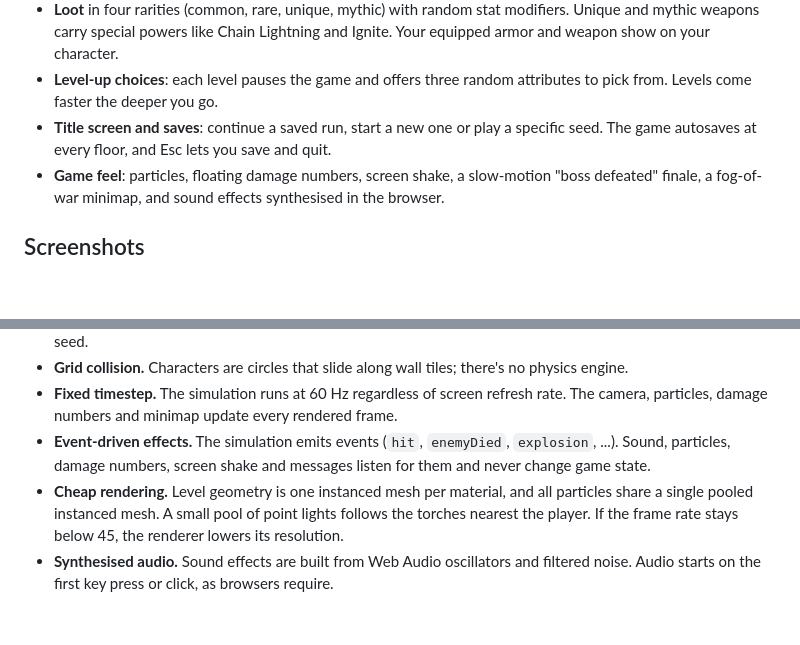
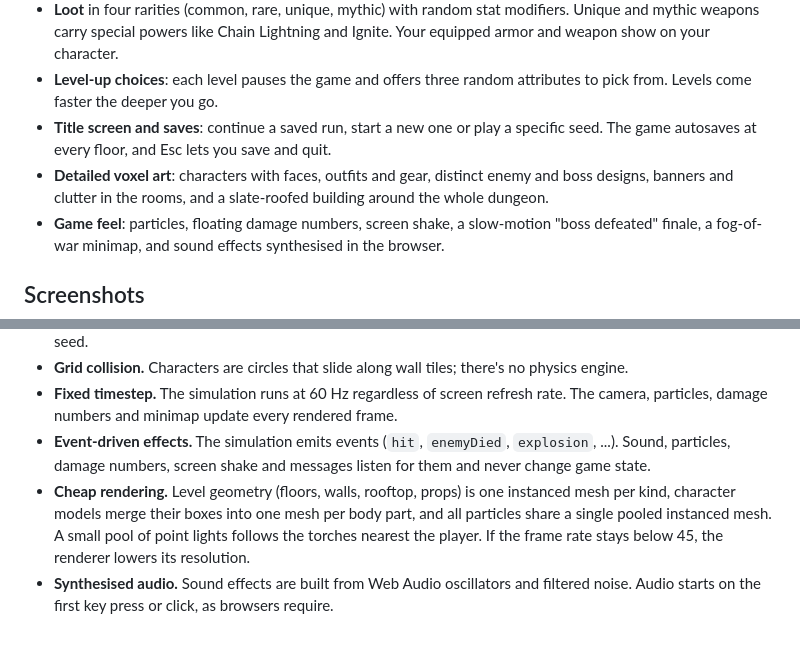
Before and after one commit to jkbytesjr/Minecraft-Dungeons-2.0, a Markdown page: README.md, 2 parts joined by grey strips. Rendered like a GitHub page; blank space fills up the shorter version.

Commit message:
Enhance README.md with clearer voxel art and rendering details
Updated the detailed voxel art and cheap rendering sections for clarity and detail.

```diff
--- a/README.md
+++ b/README.md
@@ -19,6 +19,7 @@ Nothing is pre-made: dungeon layouts, character models, loot and sound effects a
 - **Loot** in four rarities (common, rare, unique, mythic) with random stat modifiers. Unique and mythic weapons carry special powers like Chain Lightning and Ignite. Your equipped armor and weapon show on your character.
 - **Level-up choices**: each level pauses the game and offers three random attributes to pick from. Levels come faster the deeper you go.
 - **Title screen and saves**: continue a saved run, start a new one or play a specific seed. The game autosaves at every floor, and Esc lets you save and quit.
+- **Detailed voxel art**: characters with faces, outfits and gear, distinct enemy and boss designs, banners and clutter in the rooms, and a slate-roofed building around the whole dungeon.
 - **Game feel**: particles, floating damage numbers, screen shake, a slow-motion "boss defeated" finale, a fog-of-war minimap, and sound effects synthesised in the browser.
 
 ## Screenshots
@@ -135,5 +136,5 @@ docs/        README screenshots
 - **Grid collision.** Characters are circles that slide along wall tiles; there's no physics engine.
 - **Fixed timestep.** The simulation runs at 60 Hz regardless of screen refresh rate. The camera, particles, damage numbers and minimap update every rendered frame.
 - **Event-driven effects.** The simulation emits events (`hit`, `enemyDied`, `explosion`, ...). Sound, particles, damage numbers, screen shake and messages listen for them and never change game state.
-- **Cheap rendering.** Level geometry is one instanced mesh per material, and all particles share a single pooled instanced mesh. A small pool of point lights follows the torches nearest the player. If the frame rate stays below 45, the renderer lowers its resolution.
+- **Cheap rendering.** Level geometry (floors, walls, rooftop, props) is one instanced mesh per kind, character models merge their boxes into one mesh per body part, and all particles share a single pooled instanced mesh. A small pool of point lights follows the torches nearest the player. If the frame rate stays below 45, the renderer lowers its resolution.
 - **Synthesised audio.** Sound effects are built from Web Audio oscillators and filtered noise. Audio starts on the first key press or click, as browsers require.
```
